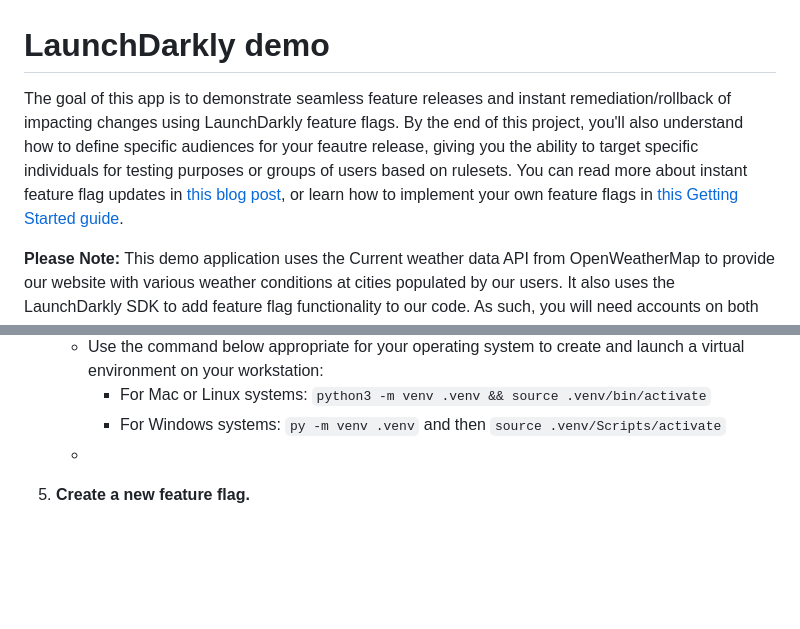
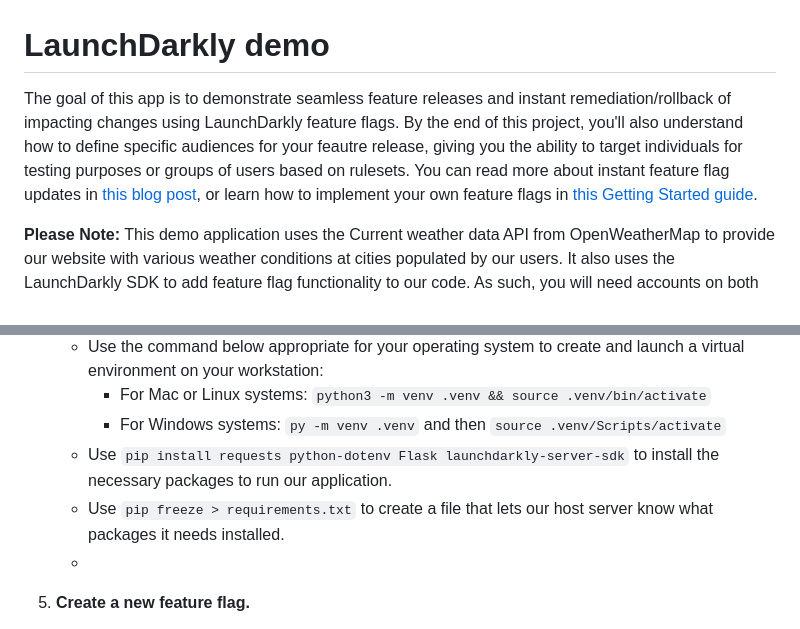
Before and after one commit to joderita/launchdarkly, a Markdown page: README.md, 2 parts joined by grey strips. GitHub-like rendering; blank space fills up the shorter version.

Commit message:
Update README.md
Added instructions to install and configure Python virtual environment

```diff
--- a/README.md
+++ b/README.md
@@ -1,5 +1,5 @@
 # LaunchDarkly demo
-The goal of this app is to demonstrate seamless feature releases and instant remediation/rollback of impacting changes using LaunchDarkly feature flags. By the end of this project, you'll also understand how to define specific audiences for your feautre release, giving you the ability to target specific individuals for testing purposes or groups of users based on rulesets. You can read more about instant feature flag updates in [this blog post](https://launchdarkly.com/blog/how-near-instant-feature-flag-updates-ensure-your-app/), or learn how to implement your own feature flags in [this Getting Started guide](https://app.launchdarkly.com/projects/default/get-started?env=test&selected-env=test).
+The goal of this app is to demonstrate seamless feature releases and instant remediation/rollback of impacting changes using LaunchDarkly feature flags. By the end of this project, you'll also understand how to define specific audiences for your feautre release, giving you the ability to target individuals for testing purposes or groups of users based on rulesets. You can read more about instant feature flag updates in [this blog post](https://launchdarkly.com/blog/how-near-instant-feature-flag-updates-ensure-your-app/), or learn how to implement your own feature flags in [this Getting Started guide](https://app.launchdarkly.com/projects/default/get-started?env=test&selected-env=test).
 
 **Please Note:** This demo application uses the Current weather data API from OpenWeatherMap to provide our website with various weather conditions at cities populated by our users. It also uses the LaunchDarkly SDK to add feature flag functionality to our code. As such, you will need accounts on both OpenWeatherMap and LaunchDarkly in order to complete this demo. Instructions on creating both accounts are included below.
 
@@ -30,6 +30,8 @@ The goal of this app is to demonstrate seamless feature releases and instant rem
    * Use the command below appropriate for your operating system to create and launch a virtual environment on your workstation:
      * For Mac or Linux systems: `python3 -m venv .venv && source .venv/bin/activate`
      * For Windows systems: `py -m venv .venv` and then `source .venv/Scripts/activate`
+   * Use `pip install requests python-dotenv Flask launchdarkly-server-sdk` to install the necessary packages to run our application.
+   * Use `pip freeze > requirements.txt` to create a file that lets our host server know what packages it needs installed.
    *
 
 
```
